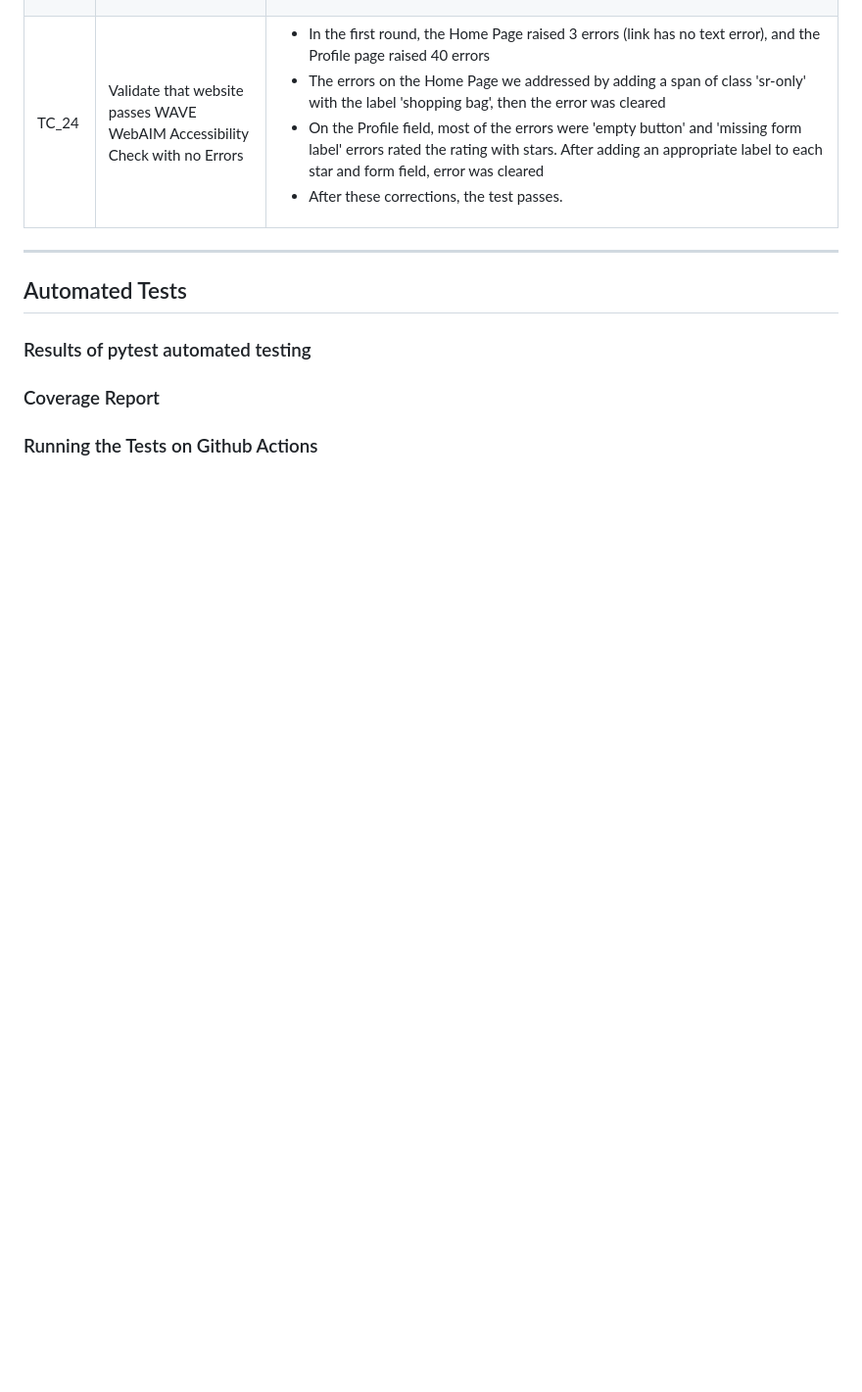
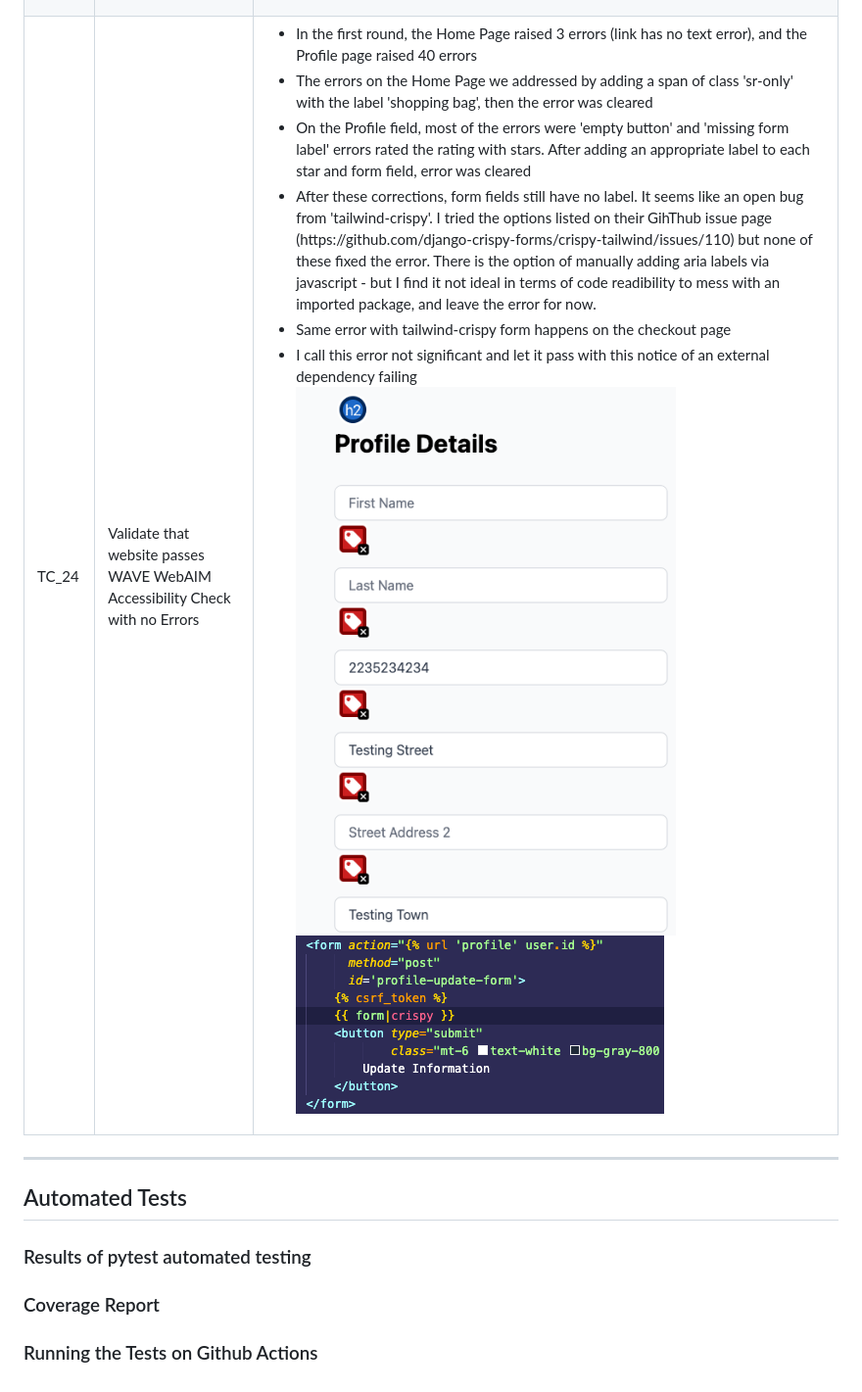
Before and after one commit to nils-n/city-cycling, a Markdown page: TESTING.md, the part around the change. Shown: that part at 98% size. GitHub-like rendering; pictures changed too: assets/testing/tailwind-crispy-1.png (added), assets/testing/tailwind-crispy-2.png (added); blank space fills up the shorter version.

Commit message:
add attempts to fix tailwind-crispy errors to TESTING

```diff
--- a/TESTING.md
+++ b/TESTING.md
@@ -320,7 +320,11 @@ There were several issues found during Manual Testing that required refactoring
             <li> In the first round, the Home Page raised 3 errors (link has no text error),  and the Profile page raised 40 errors  </li>
             <li>The errors on the Home Page we addressed by adding a span of class 'sr-only' with the label 'shopping bag', then the error was cleared</li>
             <li> On the Profile field, most of the errors were 'empty button' and 'missing form label' errors rated the rating with stars. After adding an appropriate label to each star and form field, error was cleared</li>
-            <li> After these corrections, the test passes. </li>
+            <li> After these corrections, form fields still have no label. It seems like an open bug from 'tailwind-crispy'. I tried the options listed on their GihThub issue page (https://github.com/django-crispy-forms/crispy-tailwind/issues/110) but none of these fixed the error. There is the option of manually adding aria labels via javascript - but I find it not ideal in terms of code readibility to mess with an imported package, and leave the error for now.   </li>
+            <li> Same error with tailwind-crispy form happens on the checkout page</li>
+            <li> I call this error not significant and let it pass with this notice of an external dependency failing</li>
+             <img src="./assets/testing/tailwind-crispy-1.png"; alt="error message of HTML validator that was left unfixed - Argumentation: this part of the HTML was rendered by Tailwind-Crispyforms" >
+             <img src="./assets/testing/tailwind-crispy-2.png"; alt="error message of HTML validator that was left unfixed - Argumentation: this part of the HTML was rendered by Tailwind-Crispyforms" >
          </ul>
     </td>
     </tr>
```
Also changed, not shown: 6 other files.
